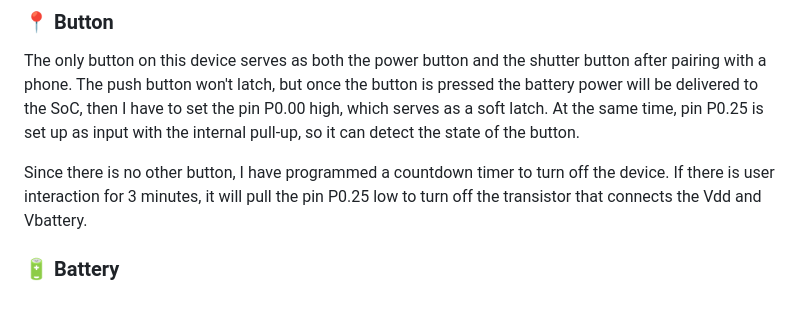
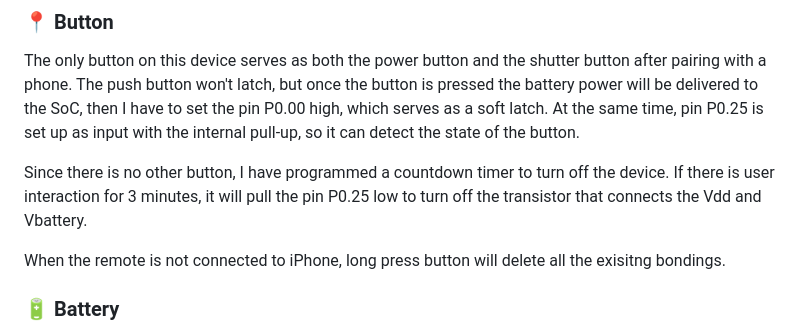
Before and after one commit to oxanagig/covid_kit_hack, a Markdown page: README.MD, the part around one of its changes. Drawn GitHub-style; blank space fills up the shorter version.

```diff
--- a/README.MD
+++ b/README.MD
@@ -28,6 +28,9 @@ The only button on this device serves as both the power button and the shutter b
 
 Since there is no other button, I have programmed a countdown timer to turn off the device. If there is user interaction for 3 minutes, it will pull the pin P0.25 low to turn off the transistor that connects the Vdd and Vbattery.
 
+
+When the remote is not connected to iPhone, long press button will delete all the exisitng bondings.
+
 ### :battery: Battery
 The whole application runs on a small CR2032 coin cell battery. It is important to know when to change the battery, the BLE has battery info advertised to the iPhone, and at the same time, the red indicator LED will also be lit if the battery level is less than 20%. The way it detects the battery level is using the SAR ADC to sample the VDD every 2 seconds, and based on the discharge curve of CR2032 it will estimate the battery capacity based on the voltage, and again this is a quick hack, it is by no means very accurate.
 ![low_battery1](/images/low%20battery%201.jpeg)
```
Also changed, not shown: other parts of README.MD (+1 -1 lines).
